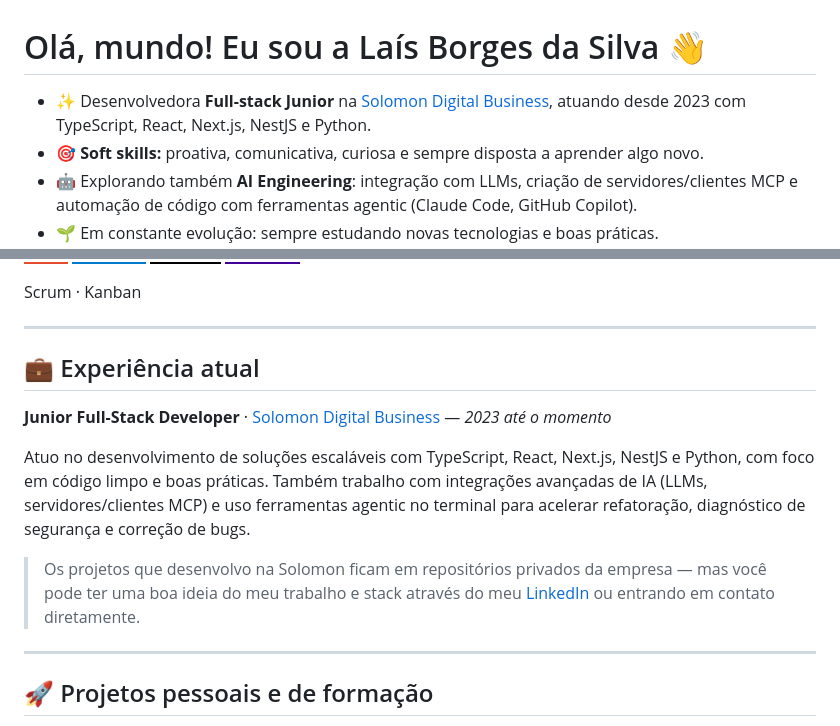
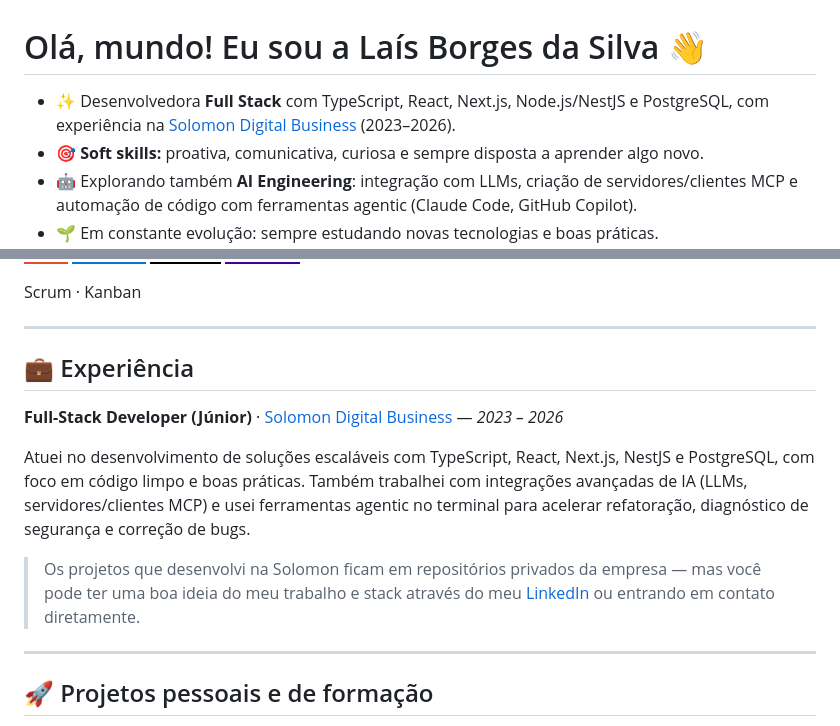
Before and after one commit to LaisBS/LaisBS, a Markdown page: README.md, 2 parts joined by grey strips. Rendered like a GitHub page; badges without logos.

Commit message:
Revise professional details in README.md
Updated job title and experience details in README.

```diff
--- a/README.md
+++ b/README.md
@@ -1,6 +1,6 @@
 # Olá, mundo! Eu sou a Laís Borges da Silva 👋
 
-- ✨ Desenvolvedora **Full-stack Junior** na [Solomon Digital Business](https://github.com/solomondigitalbusiness), atuando desde 2023 com TypeScript, React, Next.js, NestJS e Python.
+- ✨ Desenvolvedora **Full Stack** com TypeScript, React, Next.js, Node.js/NestJS e PostgreSQL, com experiência na [Solomon Digital Business](https://github.com/solomondigitalbusiness) (2023–2026).
 - 🎯 **Soft skills:** proativa, comunicativa, curiosa e sempre disposta a aprender algo novo.
 - 🤖 Explorando também **AI Engineering**: integração com LLMs, criação de servidores/clientes MCP e automação de código com ferramentas agentic (Claude Code, GitHub Copilot).
 - 🌱 Em constante evolução: sempre estudando novas tecnologias e boas práticas.
@@ -66,13 +66,13 @@ Scrum · Kanban
 
 ---
 
-## 💼 Experiência atual
+## 💼 Experiência
 
-**Junior Full-Stack Developer** · [Solomon Digital Business](https://github.com/solomondigitalbusiness) — *2023 até o momento*
+**Full-Stack Developer (Júnior)** · [Solomon Digital Business](https://github.com/solomondigitalbusiness) — *2023 – 2026*
 
-Atuo no desenvolvimento de soluções escaláveis com TypeScript, React, Next.js, NestJS e Python, com foco em código limpo e boas práticas. Também trabalho com integrações avançadas de IA (LLMs, servidores/clientes MCP) e uso ferramentas agentic no terminal para acelerar refatoração, diagnóstico de segurança e correção de bugs.
+Atuei no desenvolvimento de soluções escaláveis com TypeScript, React, Next.js, NestJS e PostgreSQL, com foco em código limpo e boas práticas. Também trabalhei com integrações avançadas de IA (LLMs, servidores/clientes MCP) e usei ferramentas agentic no terminal para acelerar refatoração, diagnóstico de segurança e correção de bugs.
 
-> Os projetos que desenvolvo na Solomon ficam em repositórios privados da empresa — mas você pode ter uma boa ideia do meu trabalho e stack através do meu [LinkedIn](https://www.linkedin.com/in/laisbs) ou entrando em contato diretamente.
+> Os projetos que desenvolvi na Solomon ficam em repositórios privados da empresa — mas você pode ter uma boa ideia do meu trabalho e stack através do meu [LinkedIn](https://www.linkedin.com/in/laisbs) ou entrando em contato diretamente.
 
 ---
 
```
